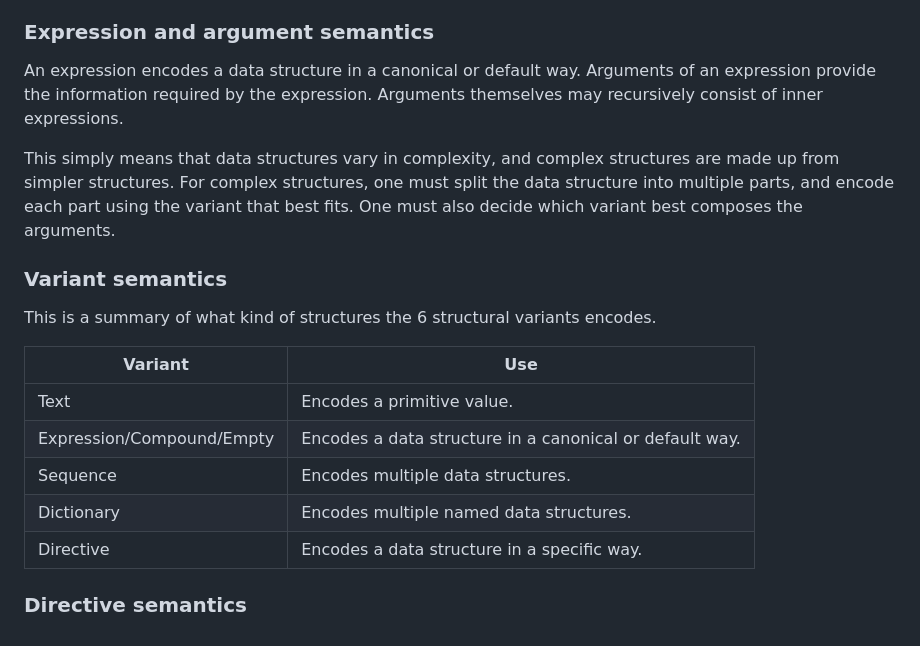
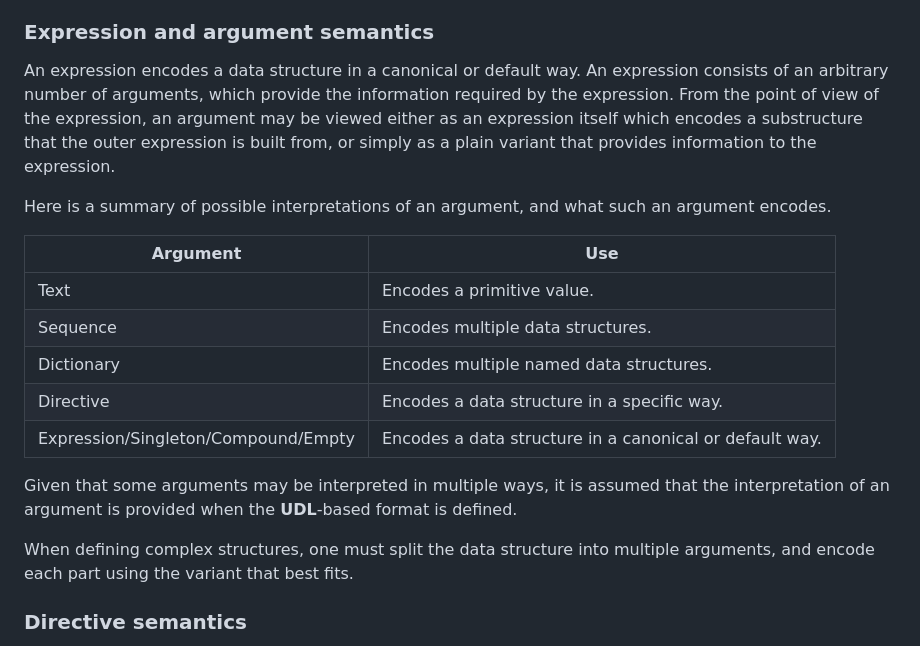
Before and after one commit to khilang/khi.rs, a Markdown page: README.md, the part around the change. Rendered like a GitHub page.

Commit message:
Clarify expression and argument semantics.

```diff
--- a/README.md
+++ b/README.md
@@ -475,24 +475,26 @@ encodings of expressions and arguments are described.
 
 ### Expression and argument semantics
 
-An expression encodes a data structure in a canonical or default way. Arguments of an expression provide the information
-required by the expression. Arguments themselves may recursively consist of inner expressions.
+An expression encodes a data structure in a canonical or default way. An expression consists of an arbitrary number of
+arguments, which provide the information required by the expression. From the point of view of the expression, an
+argument may be viewed either as an expression itself which encodes a substructure that the outer expression is built
+from, or simply as a plain variant that provides information to the expression.
 
-This simply means that data structures vary in complexity, and complex structures are made up from simpler structures.
-For complex structures, one must split the data structure into multiple parts, and encode each part using the variant
-that best fits. One must also decide which variant best composes the arguments.
+Here is a summary of possible interpretations of an argument, and what such an argument encodes.
 
-### Variant semantics
+| Argument                            | Use                                                     |
+|-------------------------------------|---------------------------------------------------------|
+| Text                                | Encodes a primitive value.                              |
+| Sequence                            | Encodes multiple data structures.                       |
+| Dictionary                          | Encodes multiple named data structures.                 |
+| Directive                           | Encodes a data structure in a specific way.             |
+| Expression/Singleton/Compound/Empty | Encodes a data structure in a canonical or default way. |
 
-This is a summary of what kind of structures the 6 structural variants encodes.
+Given that some arguments may be interpreted in multiple ways, it is assumed that the interpretation of an argument is
+provided when the **UDL**-based format is defined.
 
-| Variant                   | Use                                                     |
-|---------------------------|---------------------------------------------------------|
-| Text                      | Encodes a primitive value.                              |
-| Expression/Compound/Empty | Encodes a data structure in a canonical or default way. |
-| Sequence                  | Encodes multiple data structures.                       |
-| Dictionary                | Encodes multiple named data structures.                 |
-| Directive                 | Encodes a data structure in a specific way.             |
+When defining complex structures, one must split the data structure into multiple arguments, and encode each part using
+the variant that best fits.
 
 ### Directive semantics
 
```
